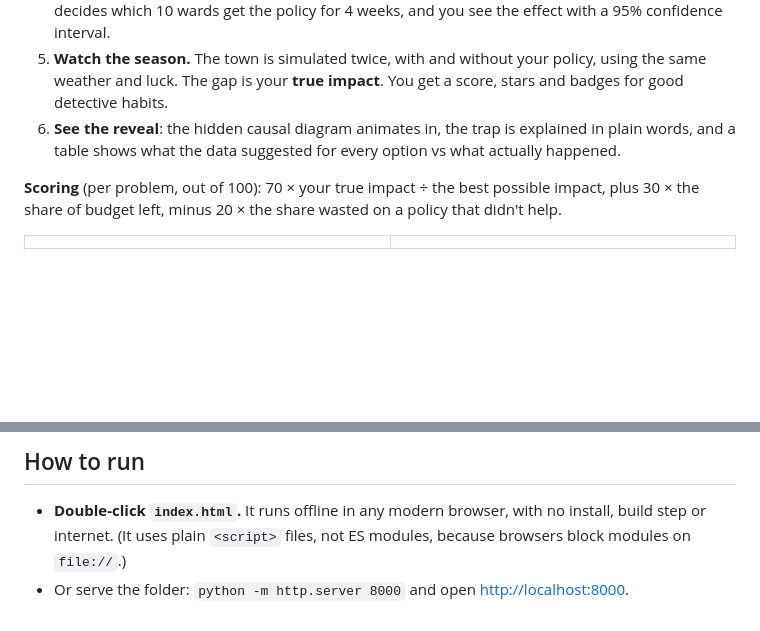
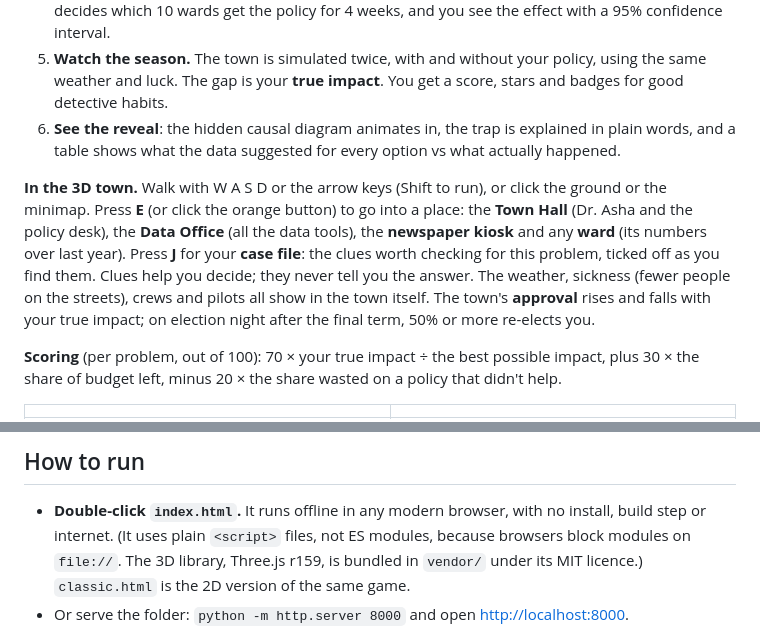
Before and after one commit to rohancarthik-max/cs3006-project, a Markdown page: part-b-mayor-game/README.md, 2 parts joined by grey strips. Drawn GitHub-style; blank space fills up the shorter version.

```diff
--- a/part-b-mayor-game/README.md
+++ b/part-b-mayor-game/README.md
@@ -50,6 +52,14 @@ After playing, a learner should be able to:
 4. **Fund one policy** at the policy desk. From Level 4 you can first run a **randomised pilot**: a coin decides which 10 wards get the policy for 4 weeks, and you see the effect with a 95% confidence interval.
 5. **Watch the season.** The town is simulated twice, with and without your policy, using the same weather and luck. The gap is your **true impact**. You get a score, stars and badges for good detective habits.
 6. **See the reveal**: the hidden causal diagram animates in, the trap is explained in plain words, and a table shows what the data suggested for every option vs what actually happened.
+
+**In the 3D town.** Walk with W A S D or the arrow keys (Shift to run), or click the ground or the minimap.
+Press **E** (or click the orange button) to go into a place: the **Town Hall** (Dr. Asha and the policy desk),
+the **Data Office** (all the data tools), the **newspaper kiosk** and any **ward** (its numbers over last year).
+Press **J** for your **case file**: the clues worth checking for this problem, ticked off as you find them.
+Clues help you decide; they never tell you the answer. The weather, sickness (fewer people on the streets),
+crews and pilots all show in the town itself. The town's **approval** rises and falls with your true impact;
+on election night after the final term, 50% or more re-elects you.
 
 **Scoring** (per problem, out of 100): 70 × your true impact ÷ the best possible impact, plus 30 × the share of budget left, minus 20 × the share wasted on a policy that didn't help.
 
@@ -92,5 +102,6 @@ Over 200 test worlds the estimate is unbiased and the interval contains the true
 ## How to run
 
 - **Double-click `index.html`.** It runs offline in any modern browser, with no install, build step or internet.
-  (It uses plain `<script>` files, not ES modules, because browsers block modules on `file://`.)
+  (It uses plain `<script>` files, not ES modules, because browsers block modules on `file://`. The 3D library,
+  Three.js r159, is bundled in `vendor/` under its MIT licence.) `classic.html` is the 2D version of the same game.
 - Or serve the folder: `python -m http.server 8000` and open <http://localhost:8000>.
```
Also changed, not shown: other parts of part-b-mayor-game/README.md (+15 -7 lines), README.md (+3 -3 lines), part-b-mayor-game/docs/screenshots/00_town3d.jpg (added), 9 other files.
